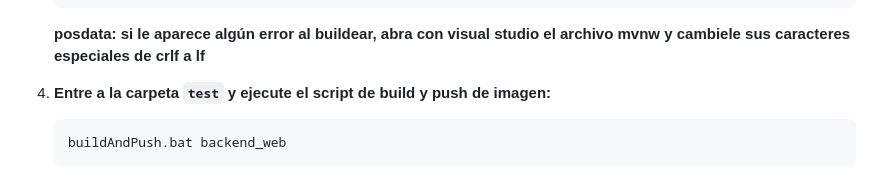
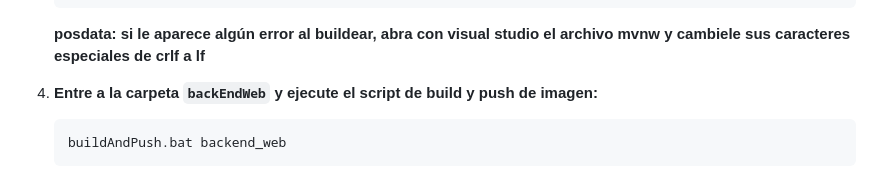
Before and after one commit to JorgeETorradoF/Proyecto-web-Entrega2, a Markdown page: README.md, the part around the change. Drawn GitHub-style.

````diff
--- a/README.md
+++ b/README.md
@@ -29,7 +29,7 @@ Una vez se haya desplegado y tenga una IP externa (en algunos casos será localh
     ```
      **posdata: si le aparece algún error al buildear, abra con visual studio el archivo mvnw y cambiele sus caracteres especiales de crlf a lf**
 
-4. **Entre a la carpeta `test` y ejecute el script de build y push de imagen:**
+4. **Entre a la carpeta `backEndWeb` y ejecute el script de build y push de imagen:**
     ```bash
     buildAndPush.bat backend_web
     ```
````
